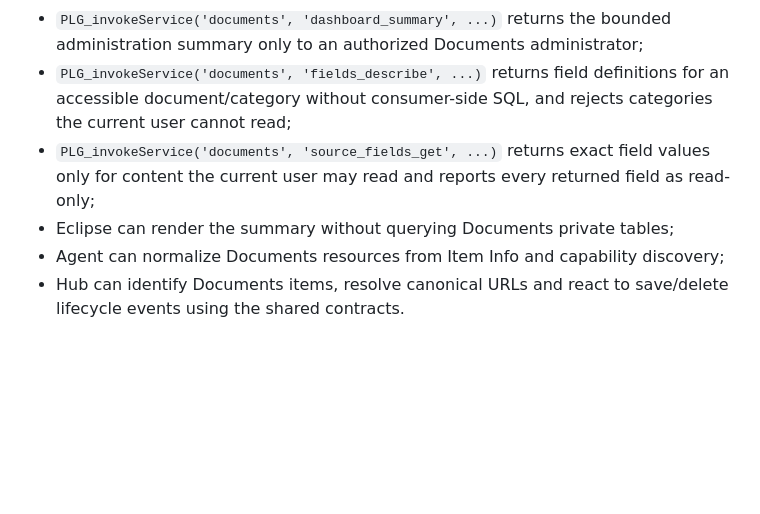
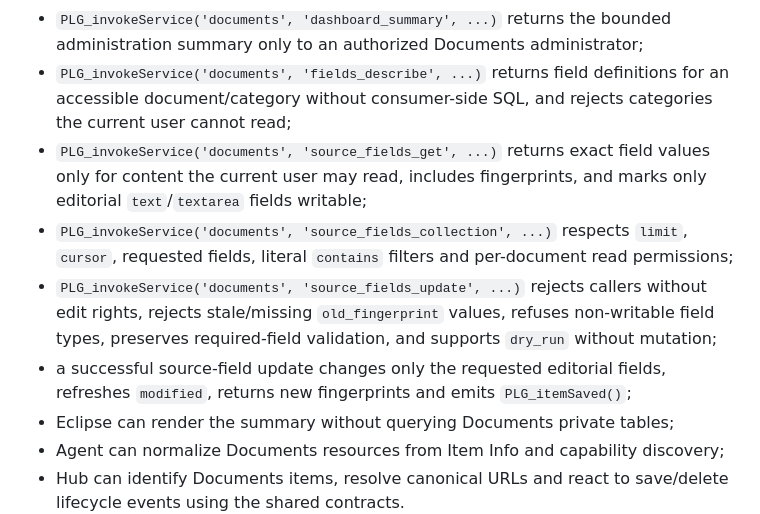
Before and after one commit to hostellerie/documents, a Markdown page: TESTING.md, the part around the change. Rendered like a GitHub page; blank space fills up the shorter version.

Commit message:
Expand release tests for source field services

```diff
--- a/TESTING.md
+++ b/TESTING.md
@@ -346,7 +346,10 @@ Before tagging 1.2.0, verify on a real Geeklog installation that:
 - `PLG_getItemInfo('documents', '*', ...)` supports recent and `hits-desc` collections without exposing inaccessible documents;
 - `PLG_invokeService('documents', 'dashboard_summary', ...)` returns the bounded administration summary only to an authorized Documents administrator;
 - `PLG_invokeService('documents', 'fields_describe', ...)` returns field definitions for an accessible document/category without consumer-side SQL, and rejects categories the current user cannot read;
-- `PLG_invokeService('documents', 'source_fields_get', ...)` returns exact field values only for content the current user may read and reports every returned field as read-only;
+- `PLG_invokeService('documents', 'source_fields_get', ...)` returns exact field values only for content the current user may read, includes fingerprints, and marks only editorial `text`/`textarea` fields writable;
+- `PLG_invokeService('documents', 'source_fields_collection', ...)` respects `limit`, `cursor`, requested fields, literal `contains` filters and per-document read permissions;
+- `PLG_invokeService('documents', 'source_fields_update', ...)` rejects callers without edit rights, rejects stale/missing `old_fingerprint` values, refuses non-writable field types, preserves required-field validation, and supports `dry_run` without mutation;
+- a successful source-field update changes only the requested editorial fields, refreshes `modified`, returns new fingerprints and emits `PLG_itemSaved()`;
 - Eclipse can render the summary without querying Documents private tables;
 - Agent can normalize Documents resources from Item Info and capability discovery;
 - Hub can identify Documents items, resolve canonical URLs and react to save/delete lifecycle events using the shared contracts.
```
